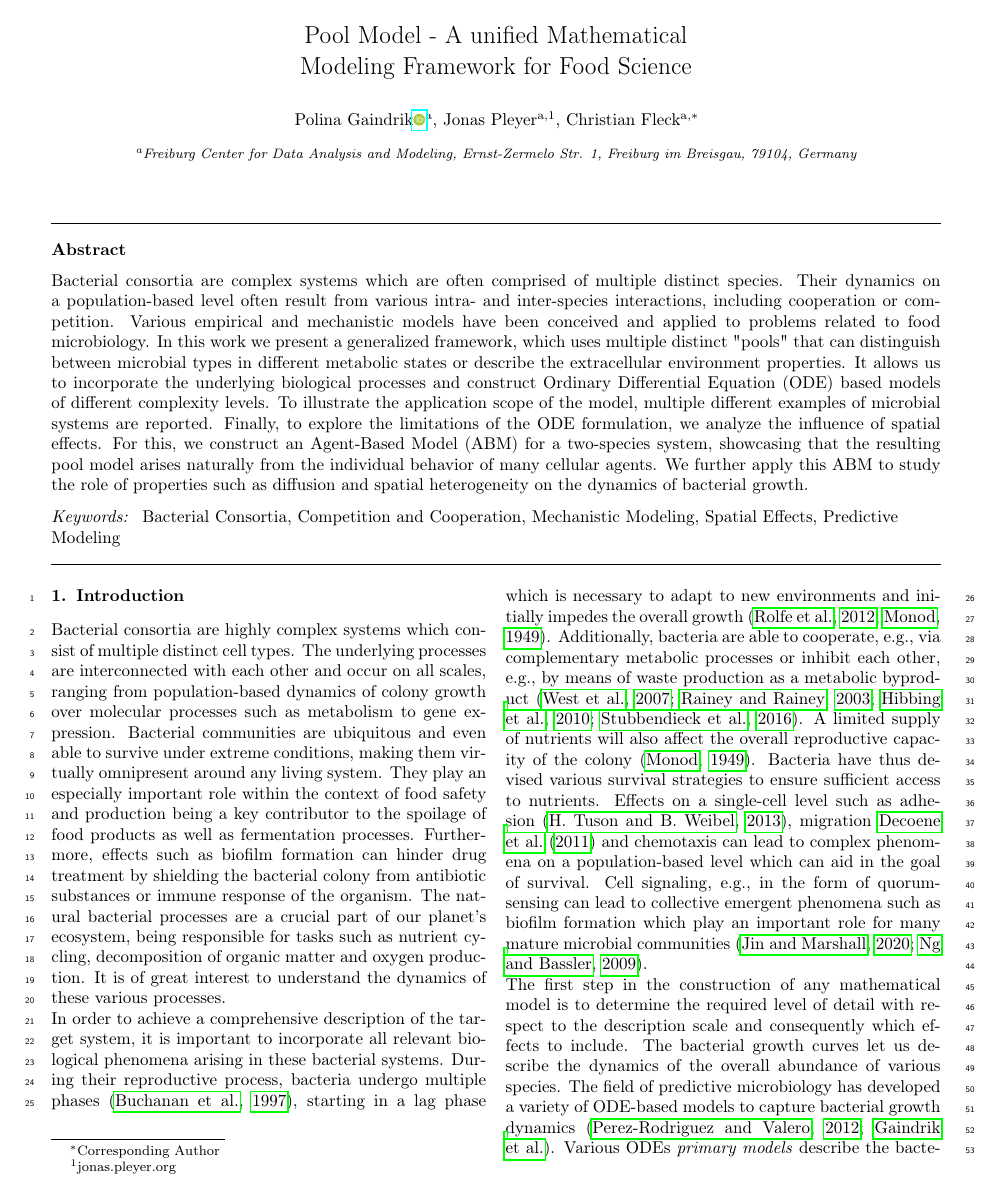
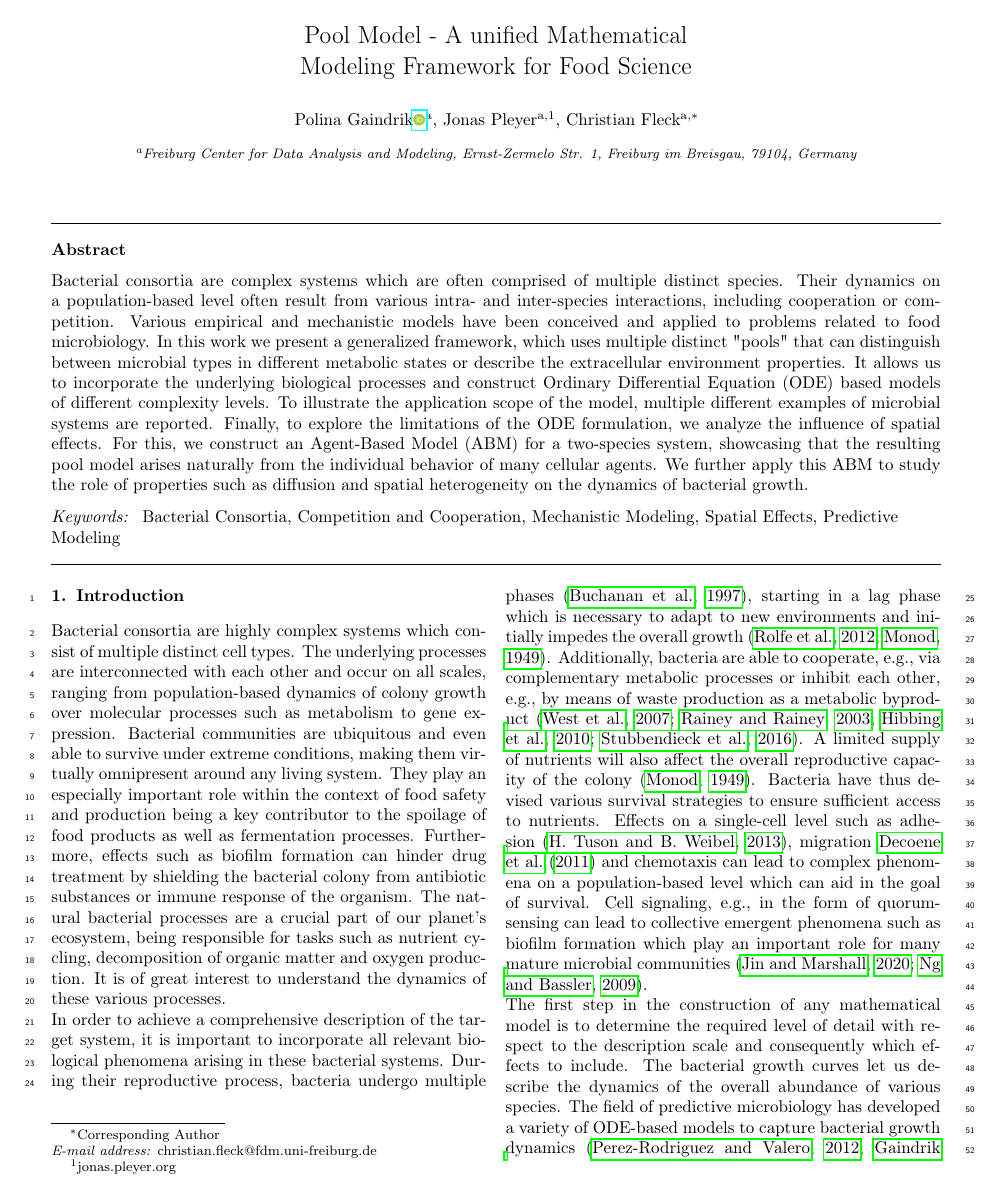
Before and after one commit to polinagaindrik/pool_model_paper, a LaTeX paper (paper/pool_model.tex): page 3 of 24. Compiled offline with pdfLaTeX; a LaTeX package or settings file that is missing is left out.

Commit message:
add Christian's e-mail

```diff
--- a/paper/pool_model.tex
+++ b/paper/pool_model.tex
@@ -89,8 +89,8 @@
 \author[1]{Christian Fleck\corref{cor1}}
 \ead{christian.fleck@fdm.uni-freiburg.de}
 
-\cortext[cor1]{Corresponding Author}
 \fntext[fn1]{jonas.pleyer.org}
+\cortext[cor1]{Corresponding Author\\ \textit{E-mail address:} christian.fleck@fdm.uni-freiburg.de}
 \affiliation[1]{
     organization={Freiburg Center for Data Analysis and Modeling},
     addressline={Ernst-Zermelo Str. 1},
```
